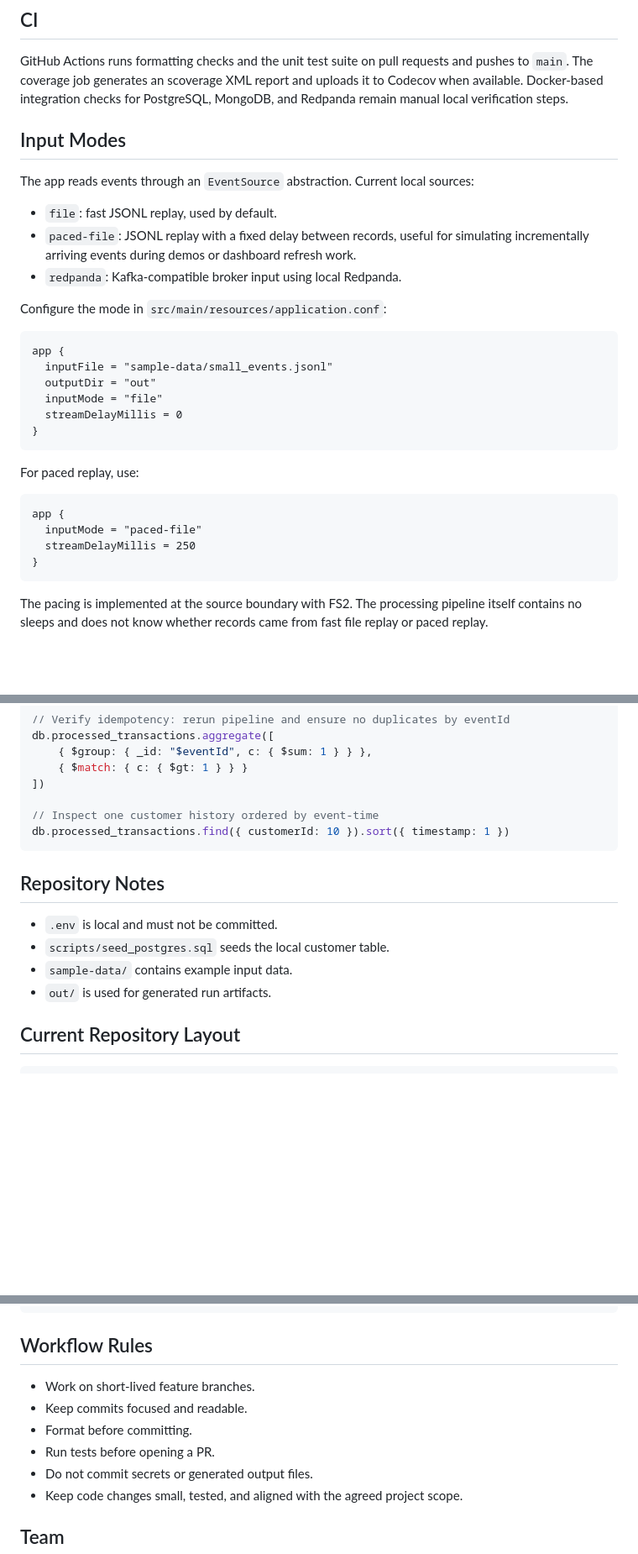
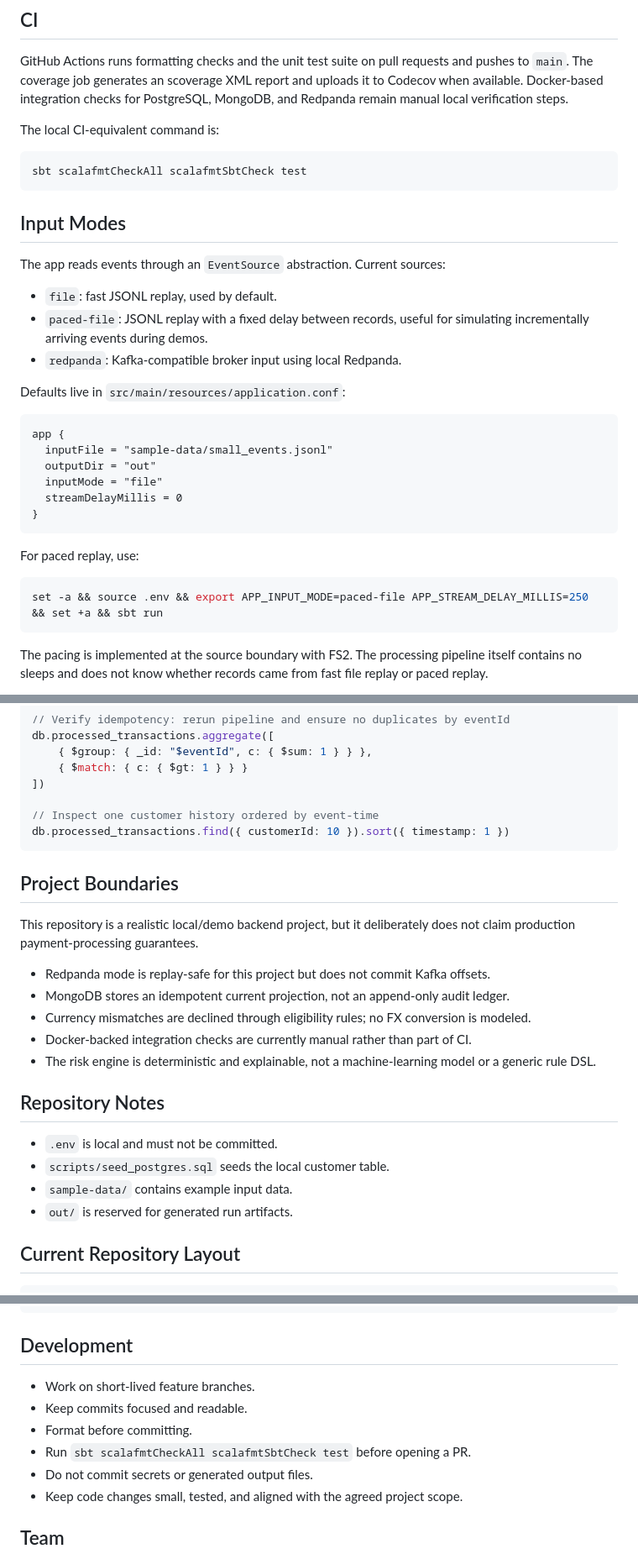
Before and after one commit to IgorKolodziej/payment-event-pipeline, a Markdown page: README.md, 3 parts joined by grey strips. Shown at 84% size. Drawn GitHub-style; blank space fills up the shorter version.

Commit message:
Polish README project framing

````diff
--- a/README.md
+++ b/README.md
@@ -112,15 +128,21 @@ GitHub Actions runs formatting checks and the unit test suite on pull requests a
 The coverage job generates an scoverage XML report and uploads it to Codecov when available.
 Docker-based integration checks for PostgreSQL, MongoDB, and Redpanda remain manual local verification steps.
 
+The local CI-equivalent command is:
+
+```bash
+sbt scalafmtCheckAll scalafmtSbtCheck test
+```
+
 ## Input Modes
 
-The app reads events through an `EventSource` abstraction. Current local sources:
+The app reads events through an `EventSource` abstraction. Current sources:
 
 - `file`: fast JSONL replay, used by default.
-- `paced-file`: JSONL replay with a fixed delay between records, useful for simulating incrementally arriving events during demos or dashboard refresh work.
+- `paced-file`: JSONL replay with a fixed delay between records, useful for simulating incrementally arriving events during demos.
 - `redpanda`: Kafka-compatible broker input using local Redpanda.
 
-Configure the mode in `src/main/resources/application.conf`:
+Defaults live in `src/main/resources/application.conf`:
 
 ```hocon
 app {
@@ -133,11 +155,8 @@ app {
 
 For paced replay, use:
 
-```hocon
-app {
-  inputMode = "paced-file"
-  streamDelayMillis = 250
-}
+```bash
+set -a && source .env && export APP_INPUT_MODE=paced-file APP_STREAM_DELAY_MILLIS=250 && set +a && sbt run
 ```
 
 The pacing is implemented at the source boundary with FS2. The processing pipeline itself contains no sleeps and does not know whether records came from fast file replay or paced replay.
@@ -253,12 +272,22 @@ db.processed_transactions.aggregate([
 db.processed_transactions.find({ customerId: 10 }).sort({ timestamp: 1 })
 ```
 
+## Project Boundaries
+
+This repository is a realistic local/demo backend project, but it deliberately does not claim production payment-processing guarantees.
+
+- Redpanda mode is replay-safe for this project but does not commit Kafka offsets.
+- MongoDB stores an idempotent current projection, not an append-only audit ledger.
+- Currency mismatches are declined through eligibility rules; no FX conversion is modeled.
+- Docker-backed integration checks are currently manual rather than part of CI.
+- The risk engine is deterministic and explainable, not a machine-learning model or a generic rule DSL.
+
 ## Repository Notes
 
 - `.env` is local and must not be committed.
 - `scripts/seed_postgres.sql` seeds the local customer table.
 - `sample-data/` contains example input data.
-- `out/` is used for generated run artifacts.
+- `out/` is reserved for generated run artifacts.
 
 ## Current Repository Layout
 
@@ -295,12 +324,12 @@ payment-event-pipeline/
         └── scala/com/team/pipeline/
 ```
 
-## Workflow Rules
+## Development
 
 - Work on short-lived feature branches.
 - Keep commits focused and readable.
 - Format before committing.
-- Run tests before opening a PR.
+- Run `sbt scalafmtCheckAll scalafmtSbtCheck test` before opening a PR.
 - Do not commit secrets or generated output files.
 - Keep code changes small, tested, and aligned with the agreed project scope.
 
````
Also changed, not shown: other parts of README.md (+17 -1 lines).
